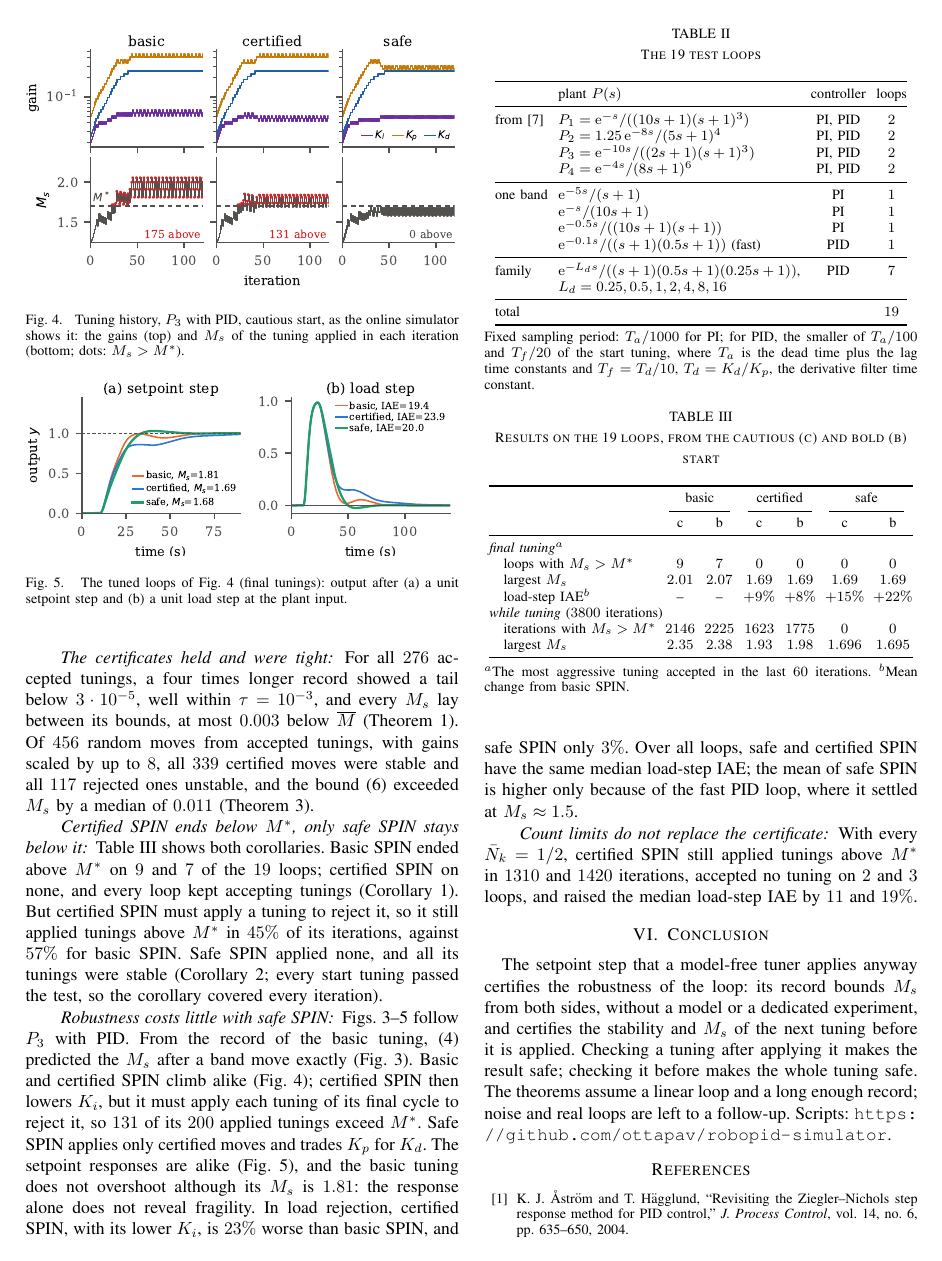
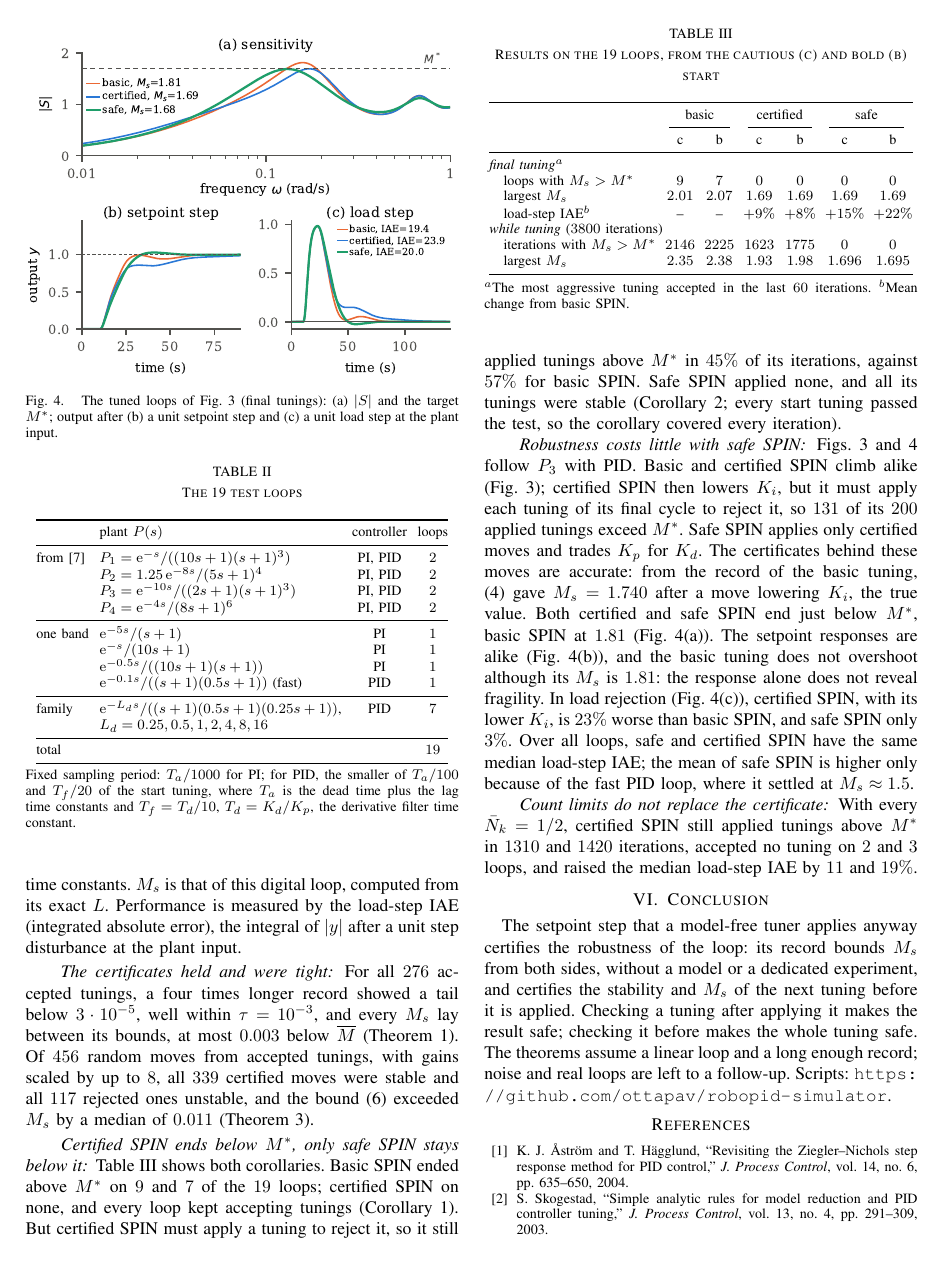
Before and after one commit to ottapav/roboPID-simulator, a LaTeX paper (docs/ECC27_certified_SPIN/spin_ecc27.tex): page 5 of 6. Compiled offline with pdfLaTeX.

Commit message:
ECC27: former Fig. 3 folded into the tuned-loops figure (now Fig. 4: |S|, setpoint and load step); prediction stated in text; figures renumbered, references checked
Co-Authored-By: Claude Opus 5.5 <noreply@anthropic.com>
Claude-Session: https://claude.ai/code/session_01QXoRsCQRkx6ruzkBJx8cpB

```diff
--- a/docs/ECC27_certified_SPIN/spin_ecc27.tex
+++ b/docs/ECC27_certified_SPIN/spin_ecc27.tex
@@ -582,8 +577,3 @@ basic tuning), and the certified tuning ($M_s=1.690$).}
-\label{fig:certified}
-\end{figure}
-
-\begin{figure}[t]
-\centering
 \includegraphics[width=\columnwidth]{fig_history.pdf}
 \caption{Tuning history, $P_3$ with PID, cautious start, as the online
 simulator shows it: the gains (top) and $M_s$ of the tuning applied in
@@ -595,8 +585,8 @@ each iteration (bottom; dots: $M_s>M^*$).}
 \centering
 \includegraphics[width=\columnwidth]{fig_response.pdf}
 \caption{The tuned loops of Fig.~\ref{fig:history} (final tunings):
-output after (a) a unit setpoint step and (b) a
-unit load step at the plant input.}
+(a) $|S|$ and the target $M^*$; output after (b) a unit setpoint step and
+(c) a unit load step at the plant input.}
 \label{fig:response}
 \end{figure}
 
@@ -698,20 +688,25 @@ tunings above $M^*$ in $45\%$ of its iterations, against $57\%$ for basic
 corollary covered every iteration).
 % run_safe.sh, analyze_safe.py
 
-\paragraph*{Robustness costs little with safe \spin} Figs.~\ref{fig:certified}--\ref{fig:response}
-follow $P_3$ with PID. From the record of the basic tuning, \eqref{eq:predict} predicted
-the $M_s$ after a band move exactly (Fig.~\ref{fig:certified}).
+\paragraph*{Robustness costs little with safe \spin}
+Figs.~\ref{fig:history} and~\ref{fig:response} follow $P_3$ with PID.
 Basic and certified \spin climb alike (Fig.~\ref{fig:history});
 certified \spin then lowers $K_i$, but it must apply each tuning of its
 final cycle to reject it, so $131$ of its $200$ applied tunings exceed
 $M^*$. Safe \spin applies only certified moves and trades $K_p$ for
-$K_d$. The setpoint responses are alike (Fig.~\ref{fig:response}), and
-the basic tuning does not overshoot although its $M_s$ is $1.81$: the
-response alone does not reveal fragility. In load rejection, certified
-\spin, with its lower $K_i$, is $23\%$ worse than basic \spin, and safe
-\spin only $3\%$. Over all loops, safe and certified \spin have the same
-median load-step IAE; the mean of safe \spin is higher only because of
-the fast PID loop, where it settled at $M_s\approx1.5$.
+$K_d$. The certificates behind these moves are accurate: from the record
+of the basic tuning, \eqref{eq:predict} gave $M_s=1.740$ after a move
+lowering $K_i$, the true value. Both certified and safe \spin end just
+below $M^*$, basic \spin at $1.81$ (Fig.~\ref{fig:response}(a)). The
+setpoint responses are alike (Fig.~\ref{fig:response}(b)), and the
+basic tuning does not overshoot although its $M_s$ is $1.81$: the
+response alone does not reveal fragility. In load rejection
+(Fig.~\ref{fig:response}(c)), certified \spin, with its lower $K_i$, is
+$23\%$ worse than basic \spin, and safe \spin only $3\%$. Over all
+loops, safe and certified \spin have the same median load-step IAE; the
+mean of safe \spin is higher only because of the fast PID loop, where it
+settled at $M_s\approx1.5$.
+% fig_history.py, fig_response.py (prints the prediction 1.740 vs true 1.740)
 
 \paragraph*{Count limits do not replace the certificate} With every
 $\bar N_k=1/2$, certified \spin still applied tunings above $M^*$ in
```
Also changed, not shown: docs/ECC27_certified_SPIN/README.md, docs/ECC27_certified_SPIN/fig_certified.pdf (deleted), docs/ECC27_certified_SPIN/fig_response.pdf, docs/ECC27_certified_SPIN/scripts/README.md, docs/ECC27_certified_SPIN/spin_ecc27.pdf, docs/ECC27_certified_SPIN/spin_ecc27.tex (5 more changed lines), 2 other files.
